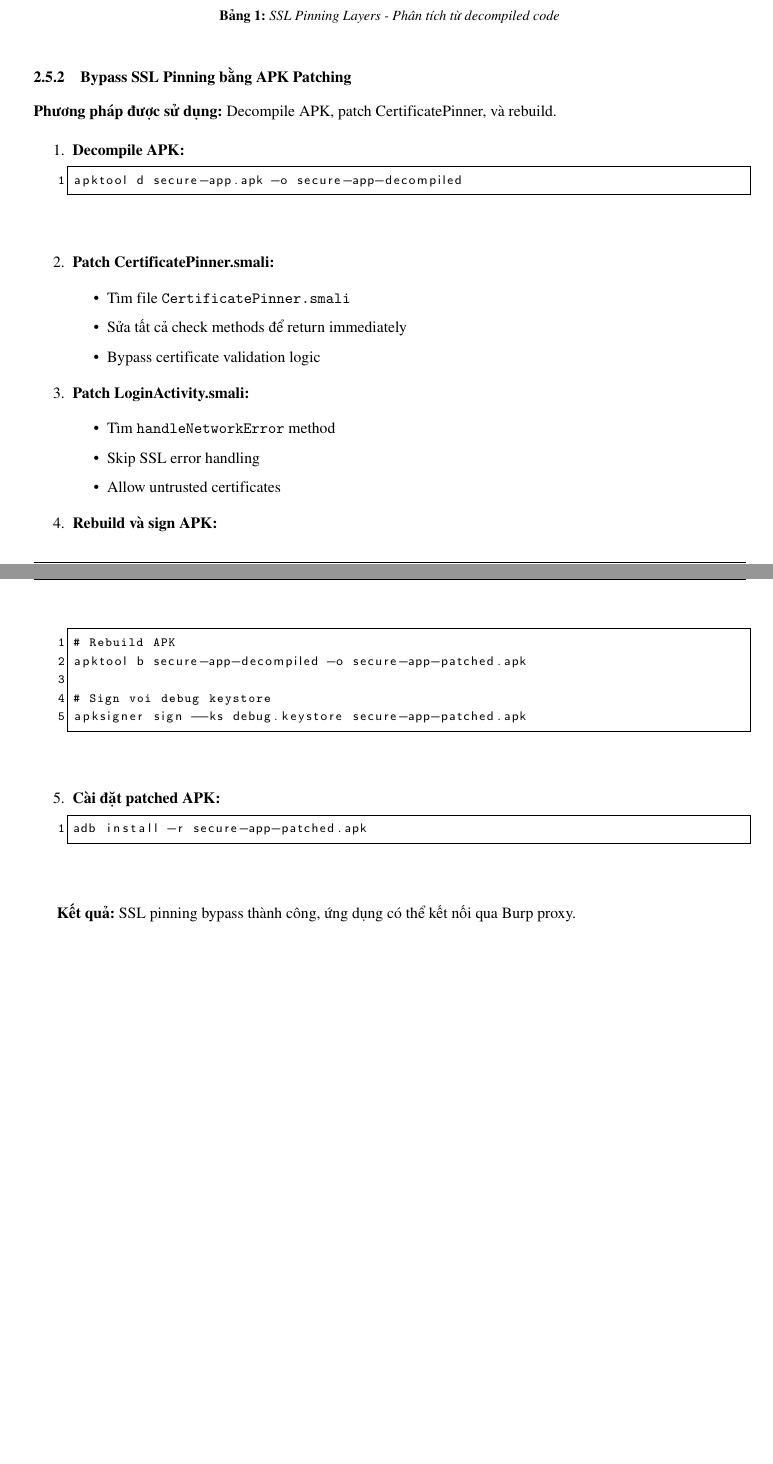
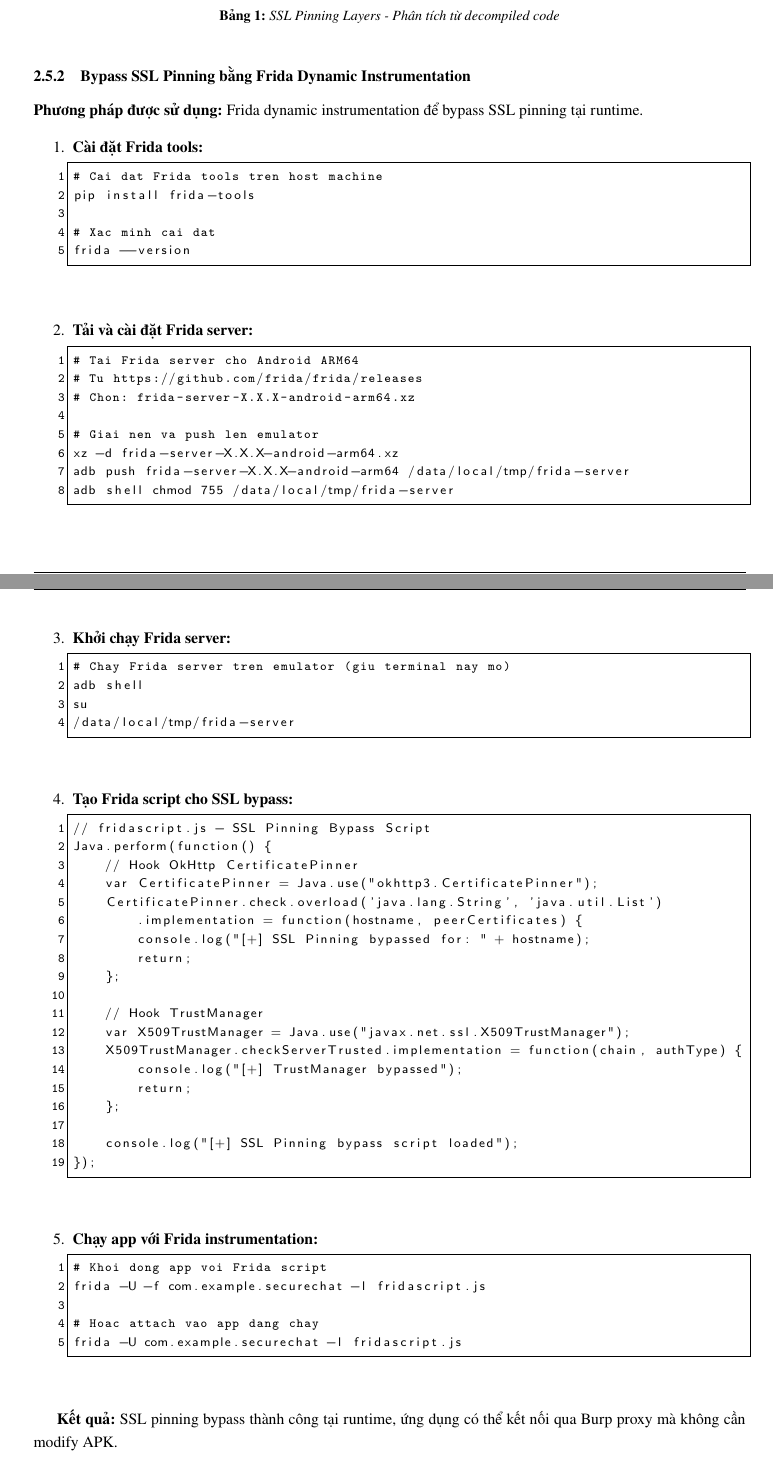
Before and after one commit to lagomst/c0308_btl_hk251, a LaTeX document (report/main.tex, which reads report/contents/3_1.tex): two parts of pages 21 and 22 of 36, joined at a grey line, cut so that both start at the same text, the shorter picture padded with empty space. Compiled offline with pdfLaTeX.

```diff
--- a/report/contents/3_1.tex
+++ b/report/contents/3_1.tex
@@ -217,44 +218,72 @@
   \caption{SSL Pinning Layers - Phân tích từ decompiled code}
 \end{table}
 
-\subsubsection{Bypass SSL Pinning bằng APK Patching}
+\subsubsection{Bypass SSL Pinning bằng Frida Dynamic Instrumentation}
 
-\textbf{Phương pháp được sử dụng:} Decompile APK, patch CertificatePinner, và rebuild.
+\textbf{Phương pháp được sử dụng:} Frida dynamic instrumentation để bypass SSL pinning tại runtime.
 
 \begin{enumerate}
-    \item \textbf{Decompile APK:}
+  \item \textbf{Cài đặt Frida tools:}
         \begin{lstlisting}[language=bash]
-apktool d secure-app.apk -o secure-app-decompiled
+# Cai dat Frida tools tren host machine
+pip install frida-tools
+
+# Xac minh cai dat
+frida --version
     \end{lstlisting}
 
-    \item \textbf{Patch CertificatePinner.smali:}
-          \begin{itemize}
-              \item Tìm file \texttt{CertificatePinner.smali}
-              \item Sửa tất cả check methods để return immediately
-              \item Bypass certificate validation logic
-          \end{itemize}
+  \item \textbf{Tải và cài đặt Frida server:}
+        \begin{lstlisting}[language=bash]
+# Tai Frida server cho Android ARM64
+# Tu https://github.com/frida/frida/releases
+# Chon: frida-server-X.X.X-android-arm64.xz
 
-    \item \textbf{Patch LoginActivity.smali:}
-          \begin{itemize}
-              \item Tìm \texttt{handleNetworkError} method
-              \item Skip SSL error handling
-              \item Allow untrusted certificates
-          \end{itemize}
-
-    \item \textbf{Rebuild và sign APK:}
-          \begin{lstlisting}[language=bash]
-# Rebuild APK
-apktool b secure-app-decompiled -o secure-app-patched.apk
-
-# Sign voi debug keystore
-apksigner sign --ks debug.keystore secure-app-patched.apk
+# Giai nen va push len emulator
+xz -d frida-server-X.X.X-android-arm64.xz
+adb push frida-server-X.X.X-android-arm64 /data/local/tmp/frida-server
+adb shell chmod 755 /data/local/tmp/frida-server
     \end{lstlisting}
 
-    \item \textbf{Cài đặt patched APK:}
+  \item \textbf{Khởi chạy Frida server:}
         \begin{lstlisting}[language=bash]
-adb install -r secure-app-patched.apk
+# Chay Frida server tren emulator (giu terminal nay mo)
+adb shell
+su
+/data/local/tmp/frida-server
+    \end{lstlisting}
+
+  \item \textbf{Tạo Frida script cho SSL bypass:}
+        \begin{lstlisting}[language=bash]
+// fridascript.js - SSL Pinning Bypass Script
+Java.perform(function() {
+    // Hook OkHttp CertificatePinner
+    var CertificatePinner = Java.use("okhttp3.CertificatePinner");
+    CertificatePinner.check.overload('java.lang.String', 'java.util.List')
+        .implementation = function(hostname, peerCertificates) {
+        console.log("[+] SSL Pinning bypassed for: " + hostname);
+        return;
+    };
+
+    // Hook TrustManager
+    var X509TrustManager = Java.use("javax.net.ssl.X509TrustManager");
+    X509TrustManager.checkServerTrusted.implementation = function(chain, authType) {
+        console.log("[+] TrustManager bypassed");
+        return;
+    };
+
+    console.log("[+] SSL Pinning bypass script loaded");
+});
+    \end{lstlisting}
+
+  \item \textbf{Chạy app với Frida instrumentation:}
+        \begin{lstlisting}[language=bash]
+# Khoi dong app voi Frida script
+frida -U -f com.example.securechat -l fridascript.js
+
+# Hoac attach vao app dang chay
+frida -U com.example.securechat -l fridascript.js
     \end{lstlisting}
 \end{enumerate}
 
-\textbf{Kết quả:} SSL pinning bypass thành công, ứng dụng có thể kết nối qua Burp proxy.
+\textbf{Kết quả:} SSL pinning bypass thành công tại runtime, ứng dụng có thể kết nối qua Burp proxy mà không cần modify APK.
 
@@ -273,4 +308,5 @@
         \begin{itemize}
+          \item Frida console hiển thị SSL bypass messages
           \item Burp Suite hiển thị tất cả HTTPS requests
           \item Không còn SSL certificate errors
           \item Ứng dụng hoạt động bình thường qua proxy
```
Also changed, not shown: report/contents/3_1.tex (70 more changed lines). Lines whose indentation alone changed are shown as unchanged.
